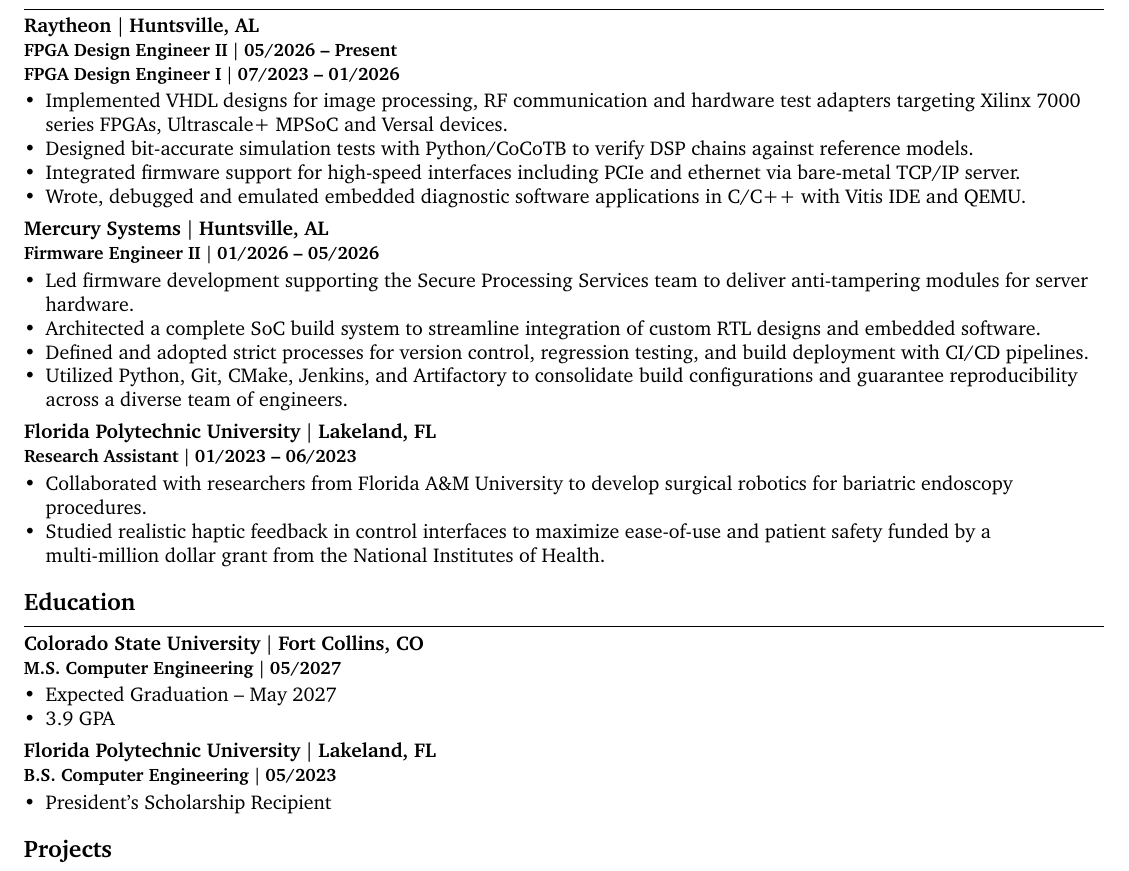
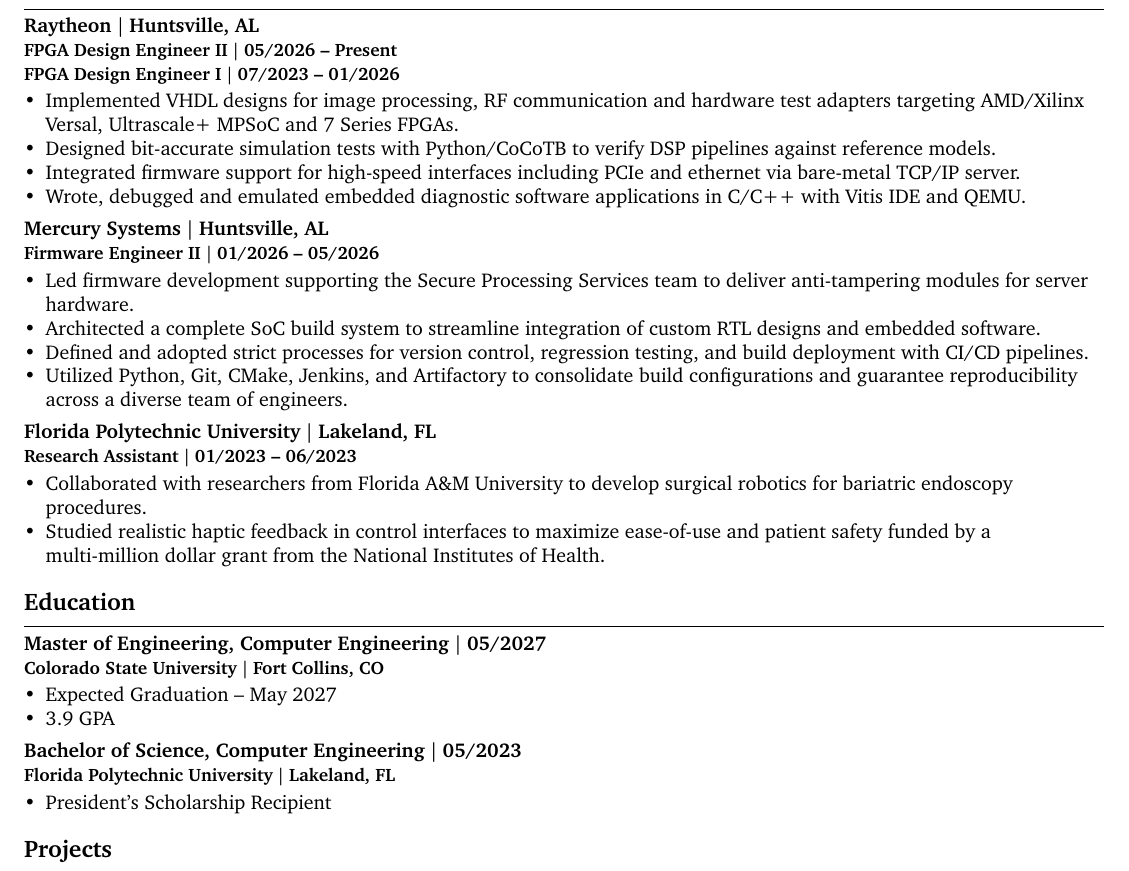
Before and after one commit to jschott515/resume, a LaTeX CV (resume/main.tex, which reads resume/content/education.tex, resume/content/experience.tex): part of the page, cut so that both start at the same text. Compiled offline with pdfLaTeX.

Commit message:
Update Education

```diff
--- a/resume/content/education.tex
+++ b/resume/content/education.tex
@@ -1,15 +1,15 @@
 \section{Education}
 
-\textbf{Colorado State University \textbar\ Fort Collins, CO} \\
-{\small\textbf{M.S. Computer Engineering \textbar\ 05/2027}}
+\textbf{Master of Engineering, Computer Engineering \textbar\ 05/2027} \\
+{\small\textbf{Colorado State University \textbar\ Fort Collins, CO}}
 
 \begin{itemize}
   \item Expected Graduation -- May 2027
   \item 3.9 GPA
 \end{itemize}
 
-\textbf{Florida Polytechnic University \textbar\ Lakeland, FL} \\
-{\small\textbf{B.S. Computer Engineering \textbar\ 05/2023}}
+\textbf{Bachelor of Science, Computer Engineering \textbar\ 05/2023} \\
+{\small\textbf{Florida Polytechnic University \textbar\ Lakeland, FL}}
 
 \begin{itemize}
   \item President's Scholarship Recipient
--- a/resume/content/experience.tex
+++ b/resume/content/experience.tex
@@ -5,8 +5,8 @@
 {\small\textbf{FPGA Design Engineer I \textbar\ 07/2023 -- 01/2026}}
 
 \begin{itemize}
-  \item Implemented VHDL designs for image processing, RF communication and hardware test adapters targeting Xilinx 7000 series FPGAs, Ultrascale+ MPSoC and Versal devices.
-  \item Designed bit-accurate simulation tests with Python/CoCoTB to verify DSP chains against reference models.
+  \item Implemented VHDL designs for image processing, RF communication and hardware test adapters targeting AMD/Xilinx Versal, Ultrascale+ MPSoC and 7 Series FPGAs.
+  \item Designed bit-accurate simulation tests with Python/CoCoTB to verify DSP pipelines against reference models.
   \item Integrated firmware support for high-speed interfaces including PCIe and ethernet via bare-metal TCP/IP server.
   \item Wrote, debugged and emulated embedded diagnostic software applications in C/C++ with Vitis IDE and QEMU.
 \end{itemize}
```
